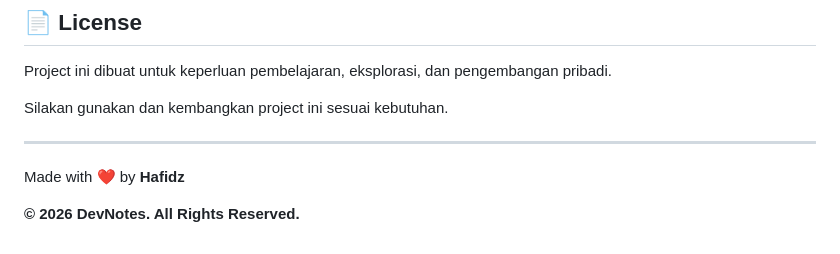
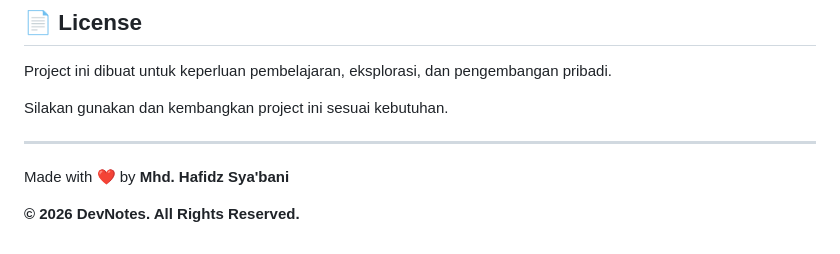
Before and after one commit to Mhd-Hafidz/DevNotes, a Markdown page: README.md, the part around the change. Drawn GitHub-style.

Commit message:
Update author name in README

```diff
--- a/README.md
+++ b/README.md
@@ -335,7 +335,7 @@ Silakan gunakan dan kembangkan project ini sesuai kebutuhan.
 
 <p align="center">
 
-Made with ❤️ by <b>Hafidz</b>
+Made with ❤️ by <b>Mhd. Hafidz Sya'bani</b>
 
 **© 2026 DevNotes. All Rights Reserved.**
 
```
